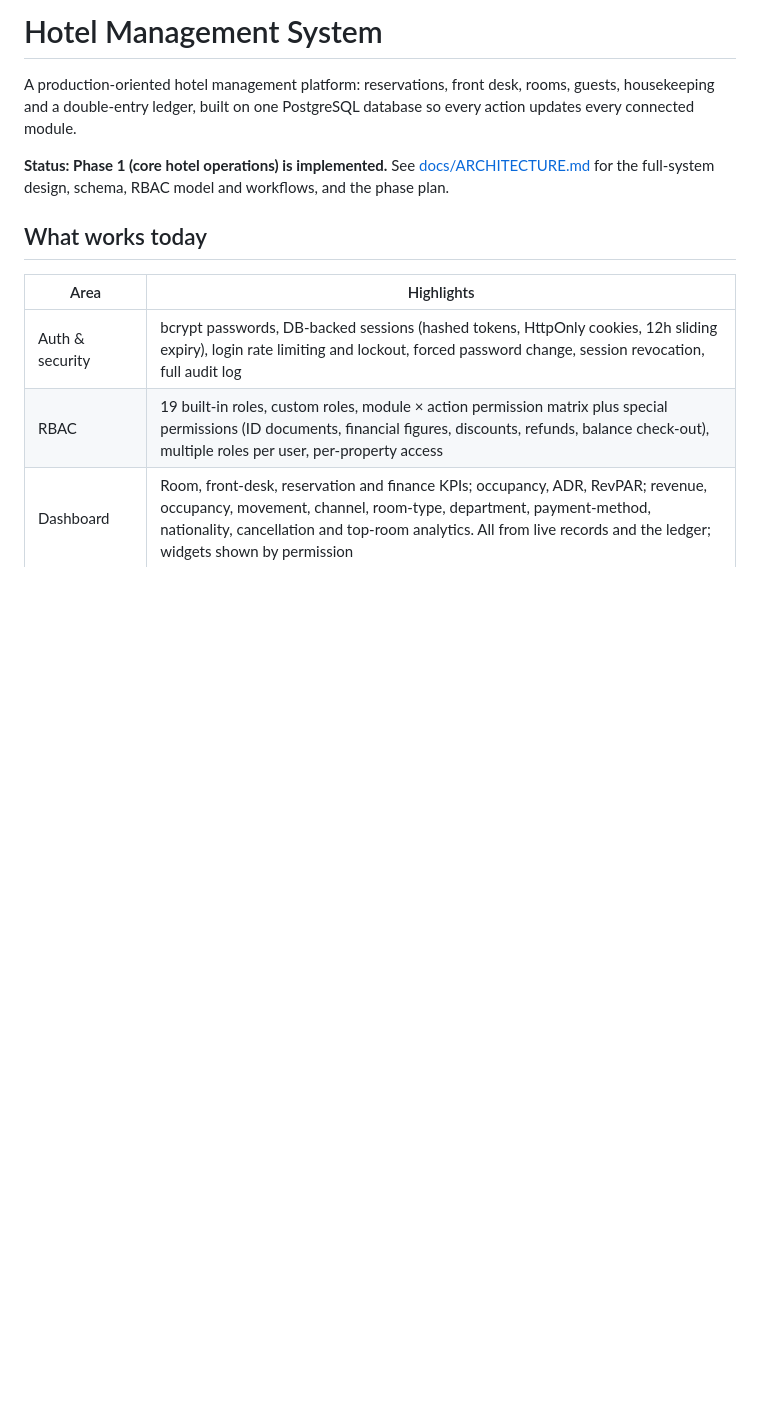
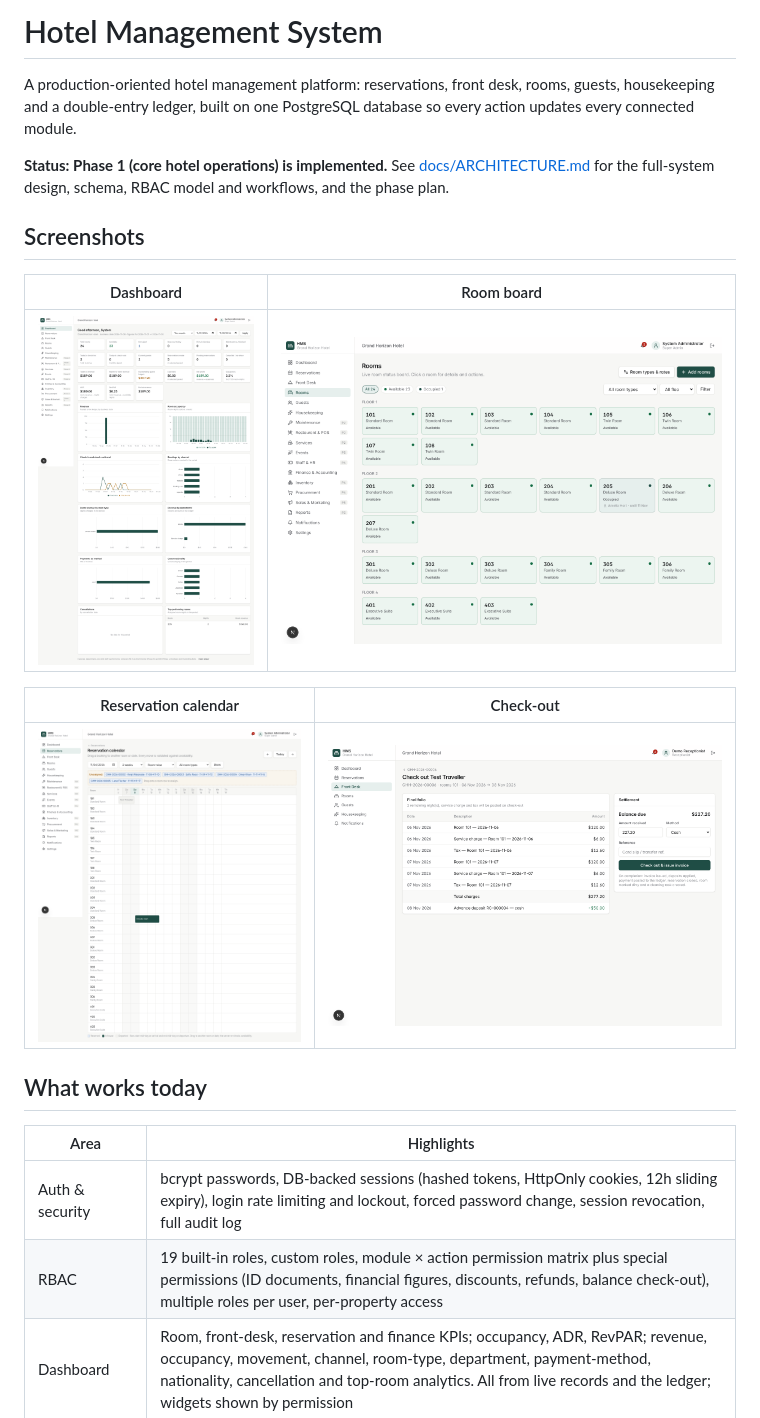
Before and after one commit to Irfanullahbaig/Hotel-Management-Software, a Markdown page: README.md, the part around the change. Rendered like a GitHub page; pictures changed too: docs/screenshots/calendar.png (added), docs/screenshots/checkout.png (added), docs/screenshots/dashboard.png (added); blank space fills up the shorter version.

Commit message:
Add application screenshots to docs and README
Co-Authored-By: Claude Opus 5.5 <noreply@anthropic.com>
Claude-Session: https://claude.ai/code/session_01UtFiTNwCWnounPygcHQUDD

```diff
--- a/README.md
+++ b/README.md
@@ -3,6 +3,16 @@
 A production-oriented hotel management platform: reservations, front desk, rooms, guests, housekeeping and a double-entry ledger, built on one PostgreSQL database so every action updates every connected module.
 
 **Status: Phase 1 (core hotel operations) is implemented.** See [docs/ARCHITECTURE.md](docs/ARCHITECTURE.md) for the full-system design, schema, RBAC model and workflows, and the phase plan.
+
+## Screenshots
+
+| Dashboard | Room board |
+|---|---|
+| ![Dashboard](docs/screenshots/dashboard.png) | ![Room board](docs/screenshots/room-board.png) |
+
+| Reservation calendar | Check-out |
+|---|---|
+| ![Calendar](docs/screenshots/calendar.png) | ![Check-out](docs/screenshots/checkout.png) |
 
 ## What works today
 
```
